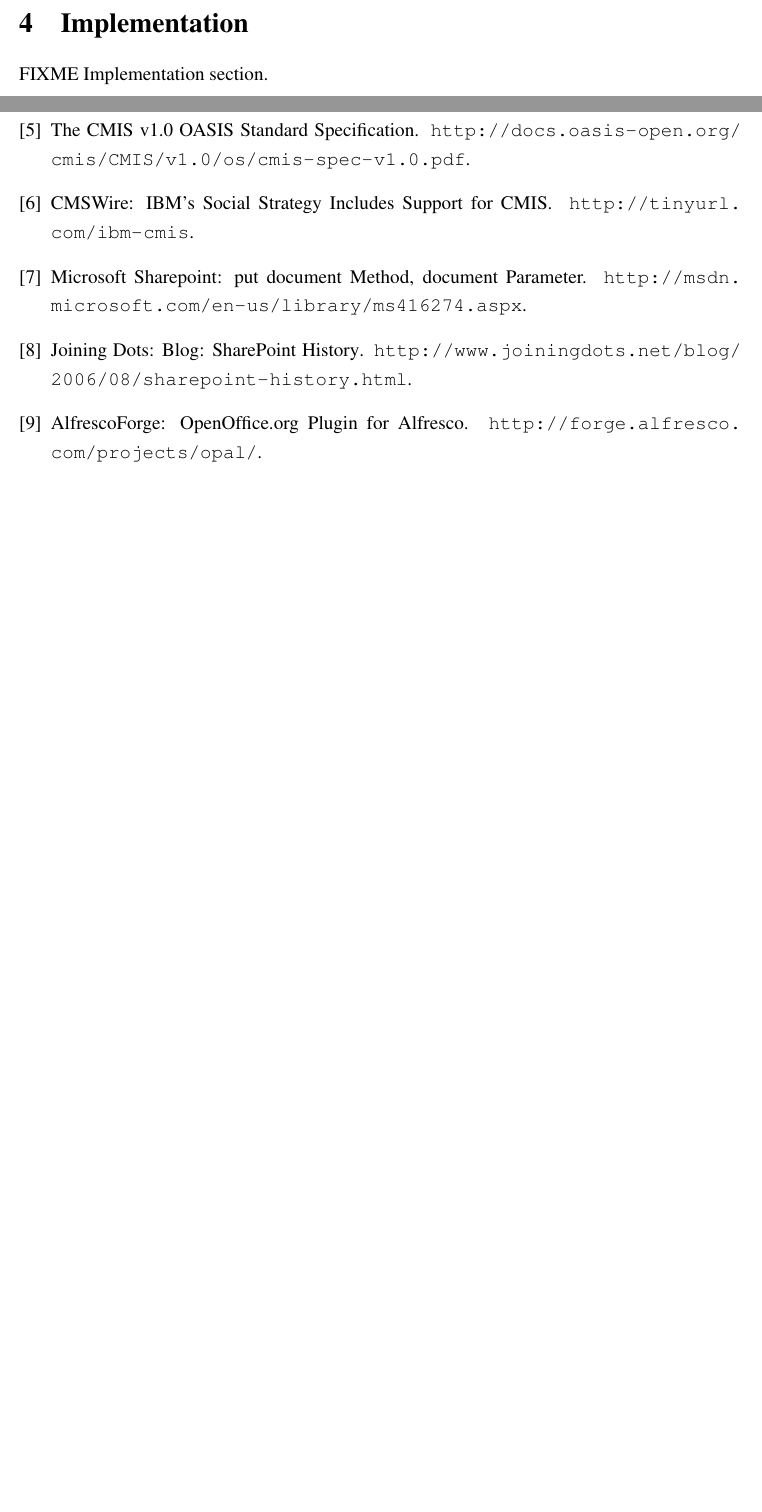
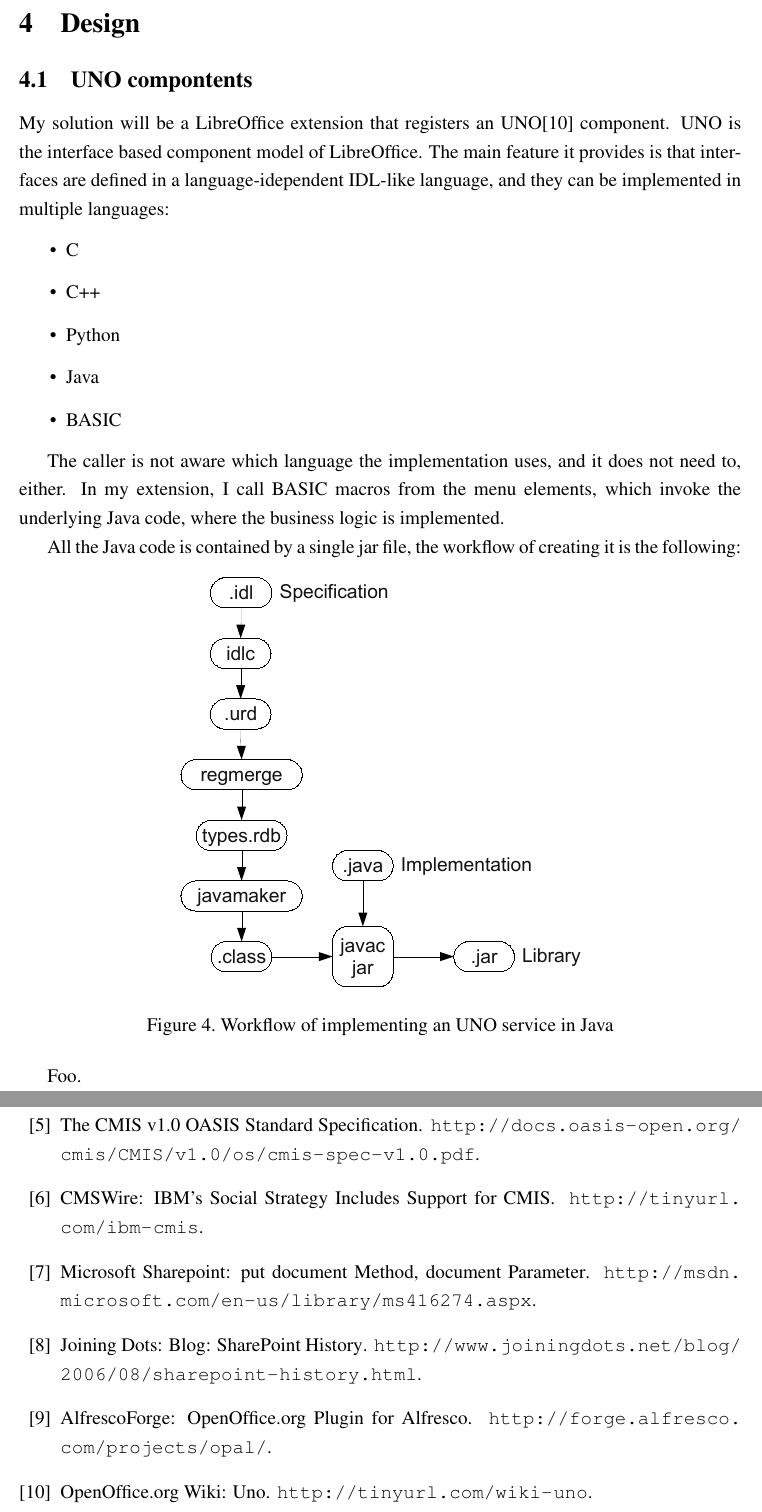
Before and after one commit to vmiklos/msc-thesis, a LaTeX thesis (doc/tex/thesis.tex, which reads doc/tex/design.tex, doc/tex/implementation.tex): two parts of pages 17 and 19 of 19, joined at a grey line, cut at the place of the change, the shorter picture padded with empty space. Compiled offline with pdfLaTeX.

Commit message:
design: first figure

```diff
--- /dev/null
+++ b/doc/tex/design.tex
@@ -0,0 +1,31 @@
+\section{Design}
+
+\subsection{UNO compontents}
+
+My solution will be a LibreOffice extension that registers an UNO\cite{uno}
+component. UNO is the interface based component model of LibreOffice. The main
+feature it provides is that interfaces are defined in a language-idependent
+IDL-like language, and they can be implemented in multiple languages:
+
+\begin{itemize}
+\item C
+\item C++
+\item Python
+\item Java
+\item BASIC
+\end{itemize}
+
+The caller is not aware which language the implementation uses, and it does not
+need to, either. In my extension, I call BASIC macros from the menu elements,
+which invoke the underlying Java code, where the business logic is implemented.
+
+All the Java code is contained by a single jar file, the workflow of creating
+it is the following:
+
+\begin{figure}[H]
+\centering
+\includegraphics[width=250px,keepaspectratio]{uno-java.pdf}
+\caption{Workflow of implementing an UNO service in Java}
+\end{figure}
+
+Foo.
--- a/doc/tex/implementation.tex
+++ /dev/null
@@ -1,3 +0,0 @@
-\section{Implementation}
-
-FIXME Implementation section.
--- a/doc/tex/thesis.tex
+++ b/doc/tex/thesis.tex
@@ -49,7 +49,7 @@
 
 \include{overview}
 
-\include{implementation}
+\include{design}
 
 \include {results}
 
```
Also changed, not shown: doc/tex/thesis.bib (+6 -0 lines), doc/tex/uno-java.pdf (added), 2 other files.
